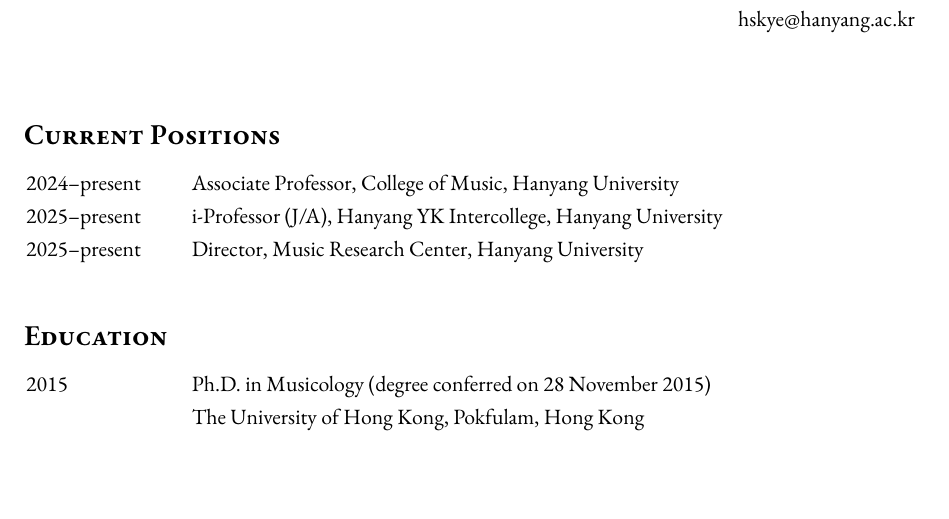
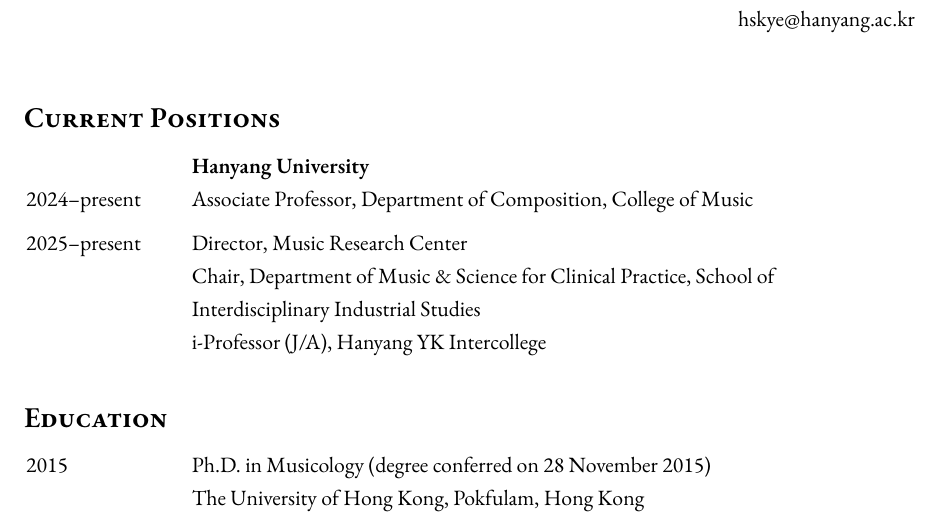
Before and after one commit to kyeser/cv, a LaTeX CV (cv_academic_a4.tex): part of page 1 of 5, cut so that both start at the same text, the shorter picture padded with empty space. Compiled offline with XeLaTeX; a missing font is replaced by an installed copy or a similar font.

Commit message:
added mscp chair position

```diff
--- a/cv_academic_a4.tex
+++ b/cv_academic_a4.tex
@@ -44,18 +44,21 @@
     & hskye@hanyang.ac.kr
   \end{tabular}
 
-  \vspace{10mm}
+  \vspace{7mm}
 
   \section*{\textsc{Current Positions}}
 
   \hspace*{-0.25cm}
-  \begin{tabular}{p{2.5cm} l}
-    2024--present & Associate Professor, College of Music, Hanyang University\\
-    2025--present & i-Professor (J/A), Hanyang YK Intercollege, Hanyang University\\
-    2025--present & Director, Music Research Center, Hanyang University
+  \begin{tabular}{p{2.5cm} p{12.5cm}}
+    & \textbf{Hanyang University}\\
+      2024--present & Associate Professor, Department of Composition, College of Music\\[2mm]
+      2025--present & Director, Music Research Center\\
+      & Chair, Department of Music \& Science for Clinical Practice, School of\\
+      & Interdisciplinary Industrial Studies\\
+      & i-Professor (J/A), Hanyang YK Intercollege
   \end{tabular}
 
-  \vspace*{5mm}
+  \vspace*{3mm}
 
   \section*{\textsc{Education}}
 
```
Also changed, not shown: cv_academic_a4.pdf, 2 other files.
